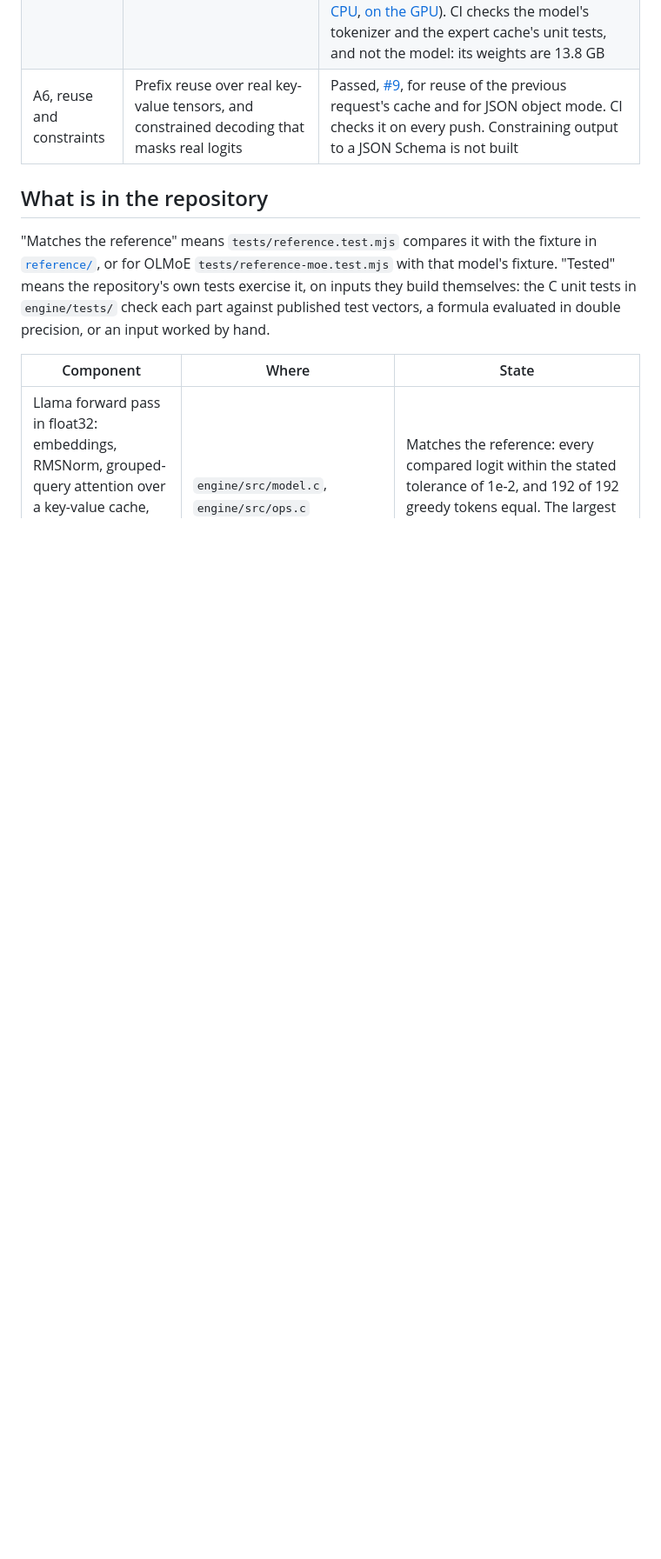
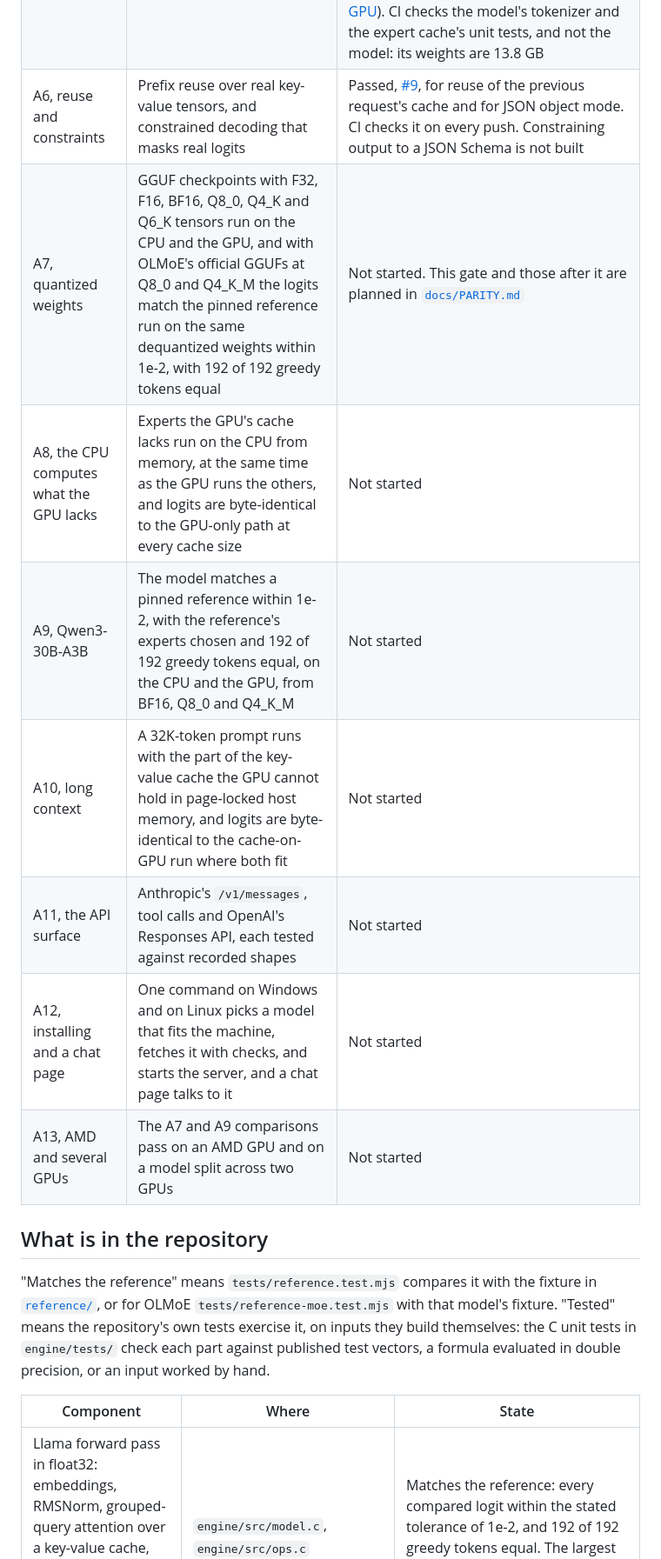
Before and after one commit to convexityos/vitna-anchor, a Markdown page: README.md, the part around the change. Shown at 87% size. GitHub-like rendering; blank space fills up the shorter version.

```diff
--- a/README.md
+++ b/README.md
@@ -22,6 +22,13 @@ Each gate has a pass condition that a test checks. Nothing is claimed here, in t
 | A4, one GPU | The A2 comparison passes on CUDA | Passed, [#11](https://github.com/convexityos/vitna-anchor/pull/11), on one GPU, an NVIDIA GeForce RTX 3070, checked by hand with the command [below](#how-gate-a4-was-checked). CI compiles the CUDA path and does not run it: GitHub's runners have no GPU |
 | A5, experts from a drive | A mixture-of-experts checkpoint streams from NVMe with direct I/O and prefetch, and tokens per second are published only as measured, with the hardware named | Passed, [#29](https://github.com/convexityos/vitna-anchor/pull/29), [#32](https://github.com/convexityos/vitna-anchor/pull/32), [#34](https://github.com/convexityos/vitna-anchor/pull/34) and [#35](https://github.com/convexityos/vitna-anchor/pull/35), on one machine, checked by hand ([below](#how-gate-a5s-forward-pass-was-checked)): OLMoE-1B-7B's experts read from an NVMe drive with direct I/O and the next layer's prefetched, the logits unchanged bit for bit, and the model matching its pinned reference on the CPU and on an NVIDIA GeForce RTX 3070. Streamed through a cache of 4 GiB in memory it decodes 2.2 tokens a second on the CPU and 8.7 on the GPU; with the whole model in the file cache, 6.1 and 61 ([on the CPU](#speed-with-the-experts-read-from-a-drive), [on the GPU](#speed-on-a-gpu)). CI checks the model's tokenizer and the expert cache's unit tests, and not the model: its weights are 13.8 GB |
 | A6, reuse and constraints | Prefix reuse over real key-value tensors, and constrained decoding that masks real logits | Passed, [#9](https://github.com/convexityos/vitna-anchor/pull/9), for reuse of the previous request's cache and for JSON object mode. CI checks it on every push. Constraining output to a JSON Schema is not built |
+| A7, quantized weights | GGUF checkpoints with F32, F16, BF16, Q8_0, Q4_K and Q6_K tensors run on the CPU and the GPU, and with OLMoE's official GGUFs at Q8_0 and Q4_K_M the logits match the pinned reference run on the same dequantized weights within 1e-2, with 192 of 192 greedy tokens equal | Not started. This gate and those after it are planned in [`docs/PARITY.md`](docs/PARITY.md) |
+| A8, the CPU computes what the GPU lacks | Experts the GPU's cache lacks run on the CPU from memory, at the same time as the GPU runs the others, and logits are byte-identical to the GPU-only path at every cache size | Not started |
+| A9, Qwen3-30B-A3B | The model matches a pinned reference within 1e-2, with the reference's experts chosen and 192 of 192 greedy tokens equal, on the CPU and the GPU, from BF16, Q8_0 and Q4_K_M | Not started |
+| A10, long context | A 32K-token prompt runs with the part of the key-value cache the GPU cannot hold in page-locked host memory, and logits are byte-identical to the cache-on-GPU run where both fit | Not started |
+| A11, the API surface | Anthropic's `/v1/messages`, tool calls and OpenAI's Responses API, each tested against recorded shapes | Not started |
+| A12, installing and a chat page | One command on Windows and on Linux picks a model that fits the machine, fetches it with checks, and starts the server, and a chat page talks to it | Not started |
+| A13, AMD and several GPUs | The A7 and A9 comparisons pass on an AMD GPU and on a model split across two GPUs | Not started |
 
 ## What is in the repository
 
```
Also changed, not shown: docs/PARITY.md (added, +59 -0 lines).
